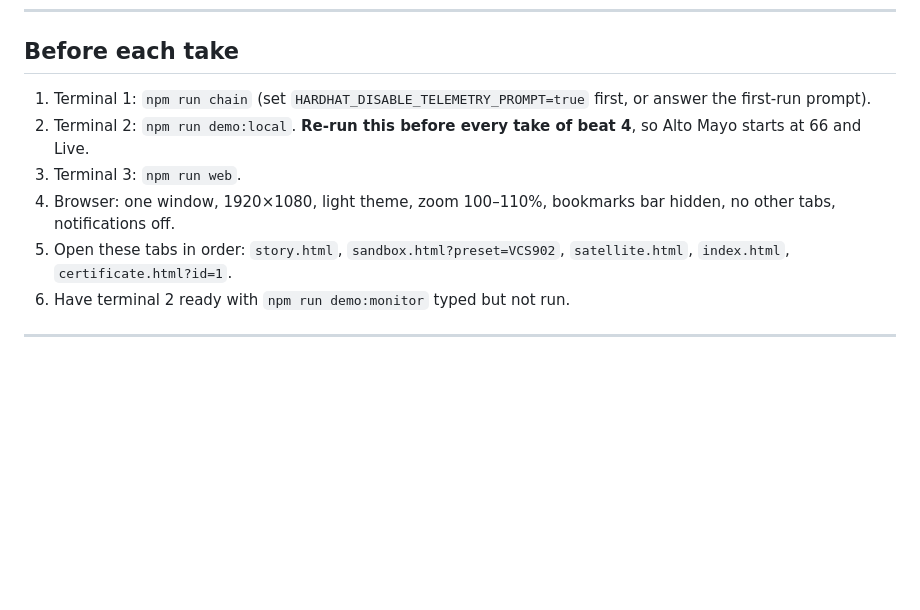
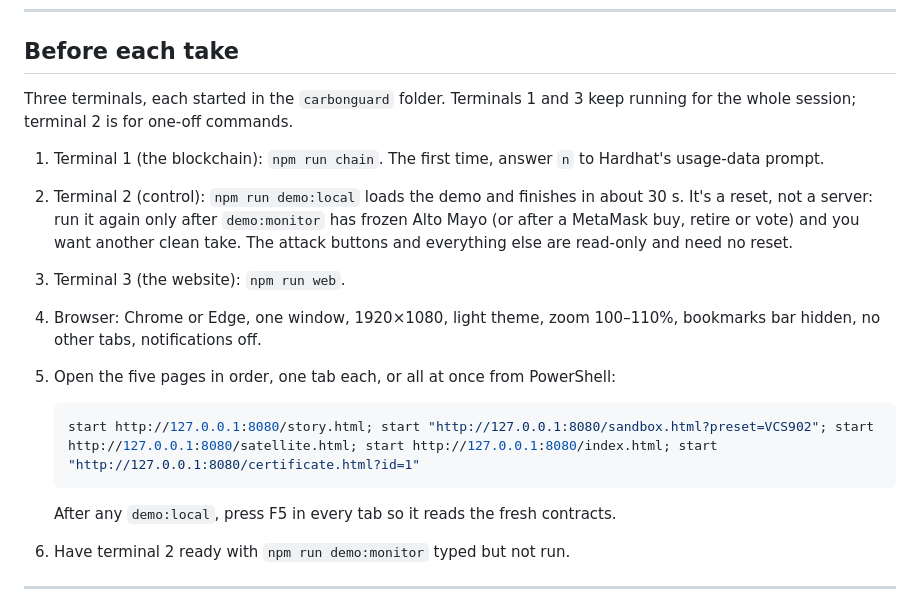
Before and after one commit to raycon0009/carbonguard, a Markdown page: docs/demo-script.md, the part around the change. Drawn GitHub-style; blank space fills up the shorter version.

Commit message:
Demo script: explain the terminals, the reset rule and the page links
Co-Authored-By: Claude Opus 5.5 <noreply@anthropic.com>

````diff
--- a/docs/demo-script.md
+++ b/docs/demo-script.md
@@ -10,11 +10,19 @@ Six beats, each mapped to the judging rubric. The voice-over is 594 words, which
 
 ## Before each take
 
-1. Terminal 1: `npm run chain` (set `HARDHAT_DISABLE_TELEMETRY_PROMPT=true` first, or answer the first-run prompt).
-2. Terminal 2: `npm run demo:local`. **Re-run this before every take of beat 4**, so Alto Mayo starts at 66 and Live.
-3. Terminal 3: `npm run web`.
-4. Browser: one window, 1920×1080, light theme, zoom 100–110%, bookmarks bar hidden, no other tabs, notifications off.
-5. Open these tabs in order: `story.html`, `sandbox.html?preset=VCS902`, `satellite.html`, `index.html`, `certificate.html?id=1`.
+Three terminals, each started in the `carbonguard` folder. Terminals 1 and 3 keep running for the whole session; terminal 2 is for one-off commands.
+
+1. Terminal 1 (the blockchain): `npm run chain`. The first time, answer `n` to Hardhat's usage-data prompt.
+2. Terminal 2 (control): `npm run demo:local` loads the demo and finishes in about 30 s. It's a reset, not a server: run it again only after `demo:monitor` has frozen Alto Mayo (or after a MetaMask buy, retire or vote) and you want another clean take. The attack buttons and everything else are read-only and need no reset.
+3. Terminal 3 (the website): `npm run web`.
+4. Browser: Chrome or Edge, one window, 1920×1080, light theme, zoom 100–110%, bookmarks bar hidden, no other tabs, notifications off.
+5. Open the five pages in order, one tab each, or all at once from PowerShell:
+
+   ```powershell
+   start http://127.0.0.1:8080/story.html; start "http://127.0.0.1:8080/sandbox.html?preset=VCS902"; start http://127.0.0.1:8080/satellite.html; start http://127.0.0.1:8080/index.html; start "http://127.0.0.1:8080/certificate.html?id=1"
+   ```
+
+   After any `demo:local`, press F5 in every tab so it reads the fresh contracts.
 6. Have terminal 2 ready with `npm run demo:monitor` typed but not run.
 
 ---
````
